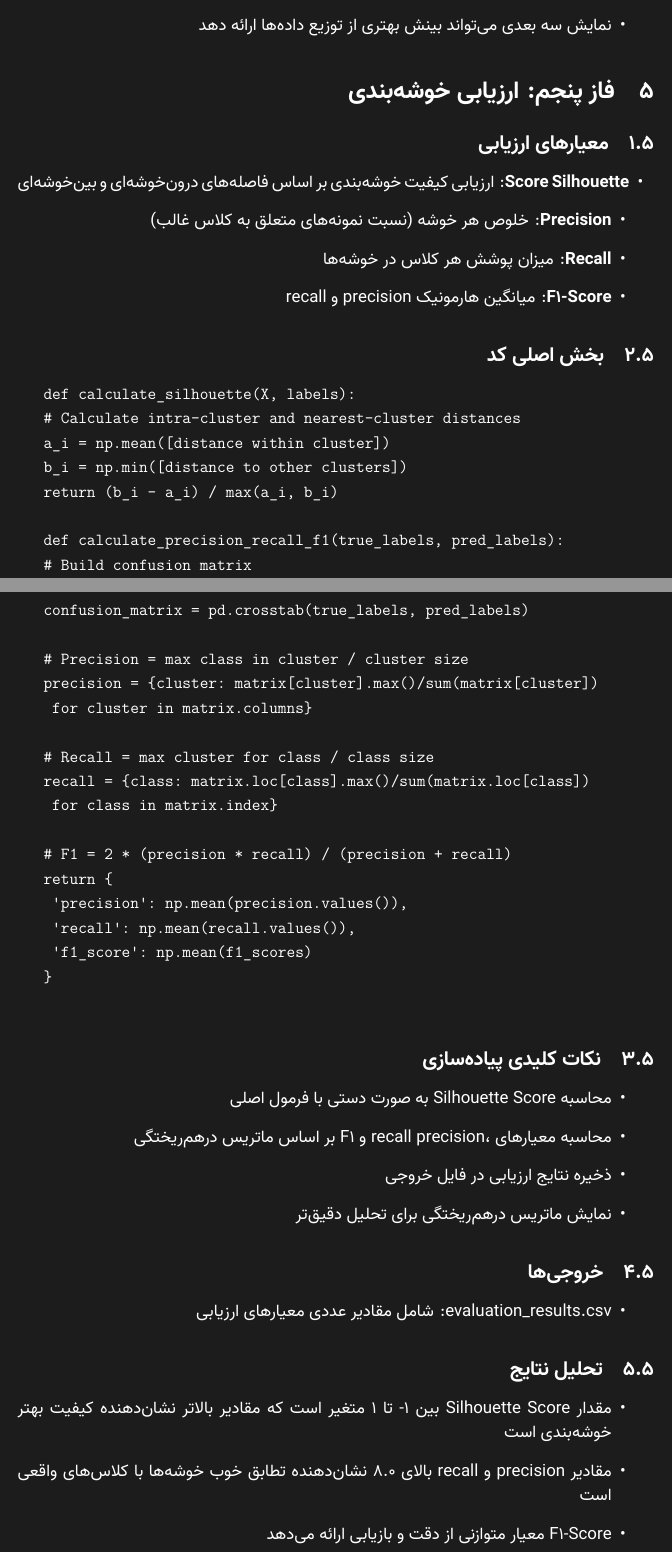
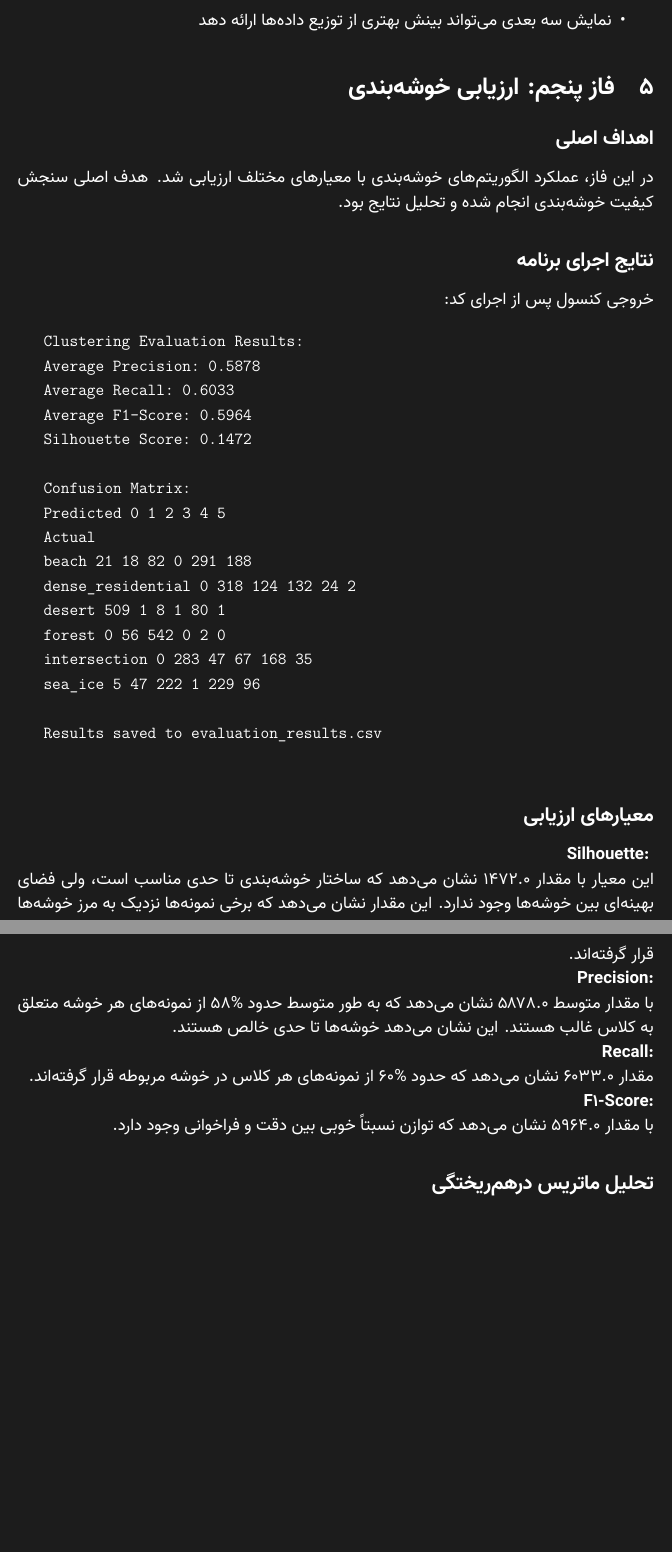
Before and after one commit to StuckInAnEndlessFebruary/Clustering, a LaTeX document (document/document.tex): two parts of pages 7 and 8 of 10, joined at a grey line, cut so that both start at the same text, the shorter picture padded with empty space. Compiled offline with XeLaTeX.

Commit message:
document 1,5

```diff
--- a/document/document.tex
+++ b/document/document.tex
@@ -299,52 +296,48 @@ Path = fonts/]
 
 	\section{فاز پنجم: ارزیابی خوشه‌بندی}
 
-	\subsection{معیارهای ارزیابی}
-	\begin{itemize}
-		\item \textbf{Silhouette Score}: ارزیابی کیفیت خوشه‌بندی بر اساس فاصله‌های درون‌خوشه‌ای و بین‌خوشه‌ای
-		\item \textbf{Precision}: خلوص هر خوشه (نسبت نمونه‌های متعلق به کلاس غالب)
-		\item \textbf{Recall}: میزان پوشش هر کلاس در خوشه‌ها
-		\item \textbf{F1-Score}: میانگین هارمونیک precision و recall
-	\end{itemize}
+	\subsection*{\textbf{اهداف اصلی}}
+	در این فاز، عملکرد الگوریتم‌های خوشه‌بندی با معیارهای مختلف ارزیابی شد. هدف اصلی سنجش کیفیت خوشه‌بندی انجام شده و تحلیل نتایج بود.
+	\subsection*{\textbf{نتایج اجرای برنامه}}
+	خروجی کنسول پس از اجرای کد:
 
-	\subsection{بخش اصلی کد}
 	\begin{latin}
 		\begin{verbatim}
-			def calculate_silhouette(X, labels):
-			# Calculate intra-cluster and nearest-cluster distances
-			a_i = np.mean([distance within cluster])
-			b_i = np.min([distance to other clusters])
-			return (b_i - a_i) / max(a_i, b_i)
+			Clustering Evaluation Results:
+			Average Precision: 0.5878
+			Average Recall: 0.6033
+			Average F1-Score: 0.5964
+			Silhouette Score: 0.1472
 
-			def calculate_precision_recall_f1(true_labels, pred_labels):
-			# Build confusion matrix
-			confusion_matrix = pd.crosstab(true_labels, pred_labels)
+			Confusion Matrix:
+			Predicted 0 1 2 3 4 5
+			Actual
+			beach 21 18 82 0 291 188
+			dense_residential 0 318 124 132 24 2
+			desert 509 1 8 1 80 1
+			forest 0 56 542 0 2 0
+			intersection 0 283 47 67 168 35
+			sea_ice 5 47 222 1 229 96
 
-			# Precision = max class in cluster / cluster size
-			precision = {cluster: matrix[cluster].max()/sum(matrix[cluster])
-				for cluster in matrix.columns}
-
-			# Recall = max cluster for class / class size
-			recall = {class: matrix.loc[class].max()/sum(matrix.loc[class])
-				for class in matrix.index}
-
-			# F1 = 2 * (precision * recall) / (precision + recall)
-			return {
-				'precision': np.mean(precision.values()),
-				'recall': np.mean(recall.values()),
-				'f1_score': np.mean(f1_scores)
-			}
+			Results saved to evaluation_results.csv
 		\end{verbatim}
 	\end{latin}
+	\subsection*{\textbf{معیارهای ارزیابی}}
 
-	\subsection{نکات کلیدی پیاده‌سازی}
-	\begin{itemize}
-		\item محاسبه \lr{Silhouette Score} به صورت دستی با فرمول اصلی
-		\item محاسبه معیارهای precision، recall و F1 بر اساس ماتریس درهم‌ریختگی
-		\item ذخیره نتایج ارزیابی در فایل خروجی
-		\item نمایش ماتریس درهم‌ریختگی برای تحلیل دقیق‌تر
-	\end{itemize}
+	\textbf{ Silhouette:}
+	\\
+	این معیار با مقدار 0.1472 نشان می‌دهد که ساختار خوشه‌بندی تا حدی مناسب است، ولی فضای بهینه‌ای بین خوشه‌ها وجود ندارد. این مقدار نشان می‌دهد که برخی نمونه‌ها نزدیک به مرز خوشه‌ها قرار گرفته‌اند.
+	\\
+	\textbf{ Precision:}
+	\\
+	با مقدار متوسط 0.5878 نشان می‌دهد که به طور متوسط حدود 58\% از نمونه‌های هر خوشه متعلق به کلاس غالب هستند. این نشان می‌دهد خوشه‌ها تا حدی خالص هستند.
+	\\
+	\textbf{Recall:}
+	\\
+	مقدار 0.6033 نشان می‌دهد که حدود 60\% از نمونه‌های هر کلاس در خوشه مربوطه قرار گرفته‌اند.
+	\\
+	\textbf{F1-Score:}
+	\\
+	با مقدار 0.5964 نشان می‌دهد که توازن نسبتاً خوبی بین دقت و فراخوانی وجود دارد.
 
-	\subsection{خروجی‌ها}
-	\begin{itemize}
-		\item \lr{evaluation\_results.csv}: شامل مقادیر عددی معیارهای ارزیابی
+	\subsection*{\textbf{تحلیل ماتریس درهم‌ریختگی}}
@@ -351,9 +349,2 @@ Path = fonts/]
 
-	\end{itemize}
 
-	\subsection{تحلیل نتایج}
-	\begin{itemize}
-		\item مقدار \lr{Silhouette Score} بین ۱- تا ۱ متغیر است که مقادیر بالاتر نشان‌دهنده کیفیت بهتر خوشه‌بندی است
-		\item مقادیر precision و recall بالای ۰.۸ نشان‌دهنده تطابق خوب خوشه‌ها با کلاس‌های واقعی است
-		\item F1-Score معیار متوازنی از دقت و بازیابی ارائه می‌دهد
-	\end{itemize}
```
Also changed, not shown: document/document.pdf, document/image1.png (added), document/document.tex (161 more changed lines), 3 other files.
